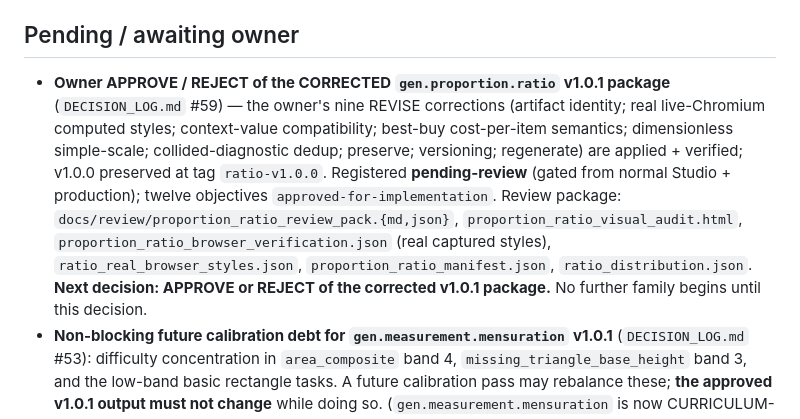
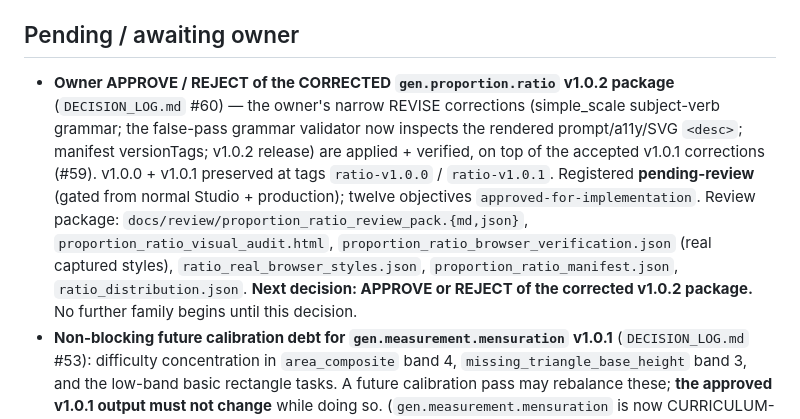
Before and after one commit to spiraling-math/High-School-Chapter-continuation, a Markdown page: docs/DECISION_LOG.md, the part around one of its changes. Drawn GitHub-style.

```diff
--- a/docs/DECISION_LOG.md
+++ b/docs/DECISION_LOG.md
@@ -92,7 +94,7 @@ This log records significant, durable decisions. Each row is an architectural de
 
 ## Pending / awaiting owner
 
-- **Owner APPROVE / REJECT of the CORRECTED `gen.proportion.ratio` v1.0.1 package** (`DECISION_LOG.md` #59) — the owner's nine REVISE corrections (artifact identity; real live-Chromium computed styles; context-value compatibility; best-buy cost-per-item semantics; dimensionless simple-scale; collided-diagnostic dedup; preserve; versioning; regenerate) are applied + verified; v1.0.0 preserved at tag `ratio-v1.0.0`. Registered **pending-review** (gated from normal Studio + production); twelve objectives `approved-for-implementation`. Review package: `docs/review/proportion_ratio_review_pack.{md,json}`, `proportion_ratio_visual_audit.html`, `proportion_ratio_browser_verification.json` (real captured styles), `ratio_real_browser_styles.json`, `proportion_ratio_manifest.json`, `ratio_distribution.json`. **Next decision: APPROVE or REJECT of the corrected v1.0.1 package.** No further family begins until this decision.
+- **Owner APPROVE / REJECT of the CORRECTED `gen.proportion.ratio` v1.0.2 package** (`DECISION_LOG.md` #60) — the owner's narrow REVISE corrections (simple_scale subject-verb grammar; the false-pass grammar validator now inspects the rendered prompt/a11y/SVG `<desc>`; manifest versionTags; v1.0.2 release) are applied + verified, on top of the accepted v1.0.1 corrections (#59). v1.0.0 + v1.0.1 preserved at tags `ratio-v1.0.0` / `ratio-v1.0.1`. Registered **pending-review** (gated from normal Studio + production); twelve objectives `approved-for-implementation`. Review package: `docs/review/proportion_ratio_review_pack.{md,json}`, `proportion_ratio_visual_audit.html`, `proportion_ratio_browser_verification.json` (real captured styles), `ratio_real_browser_styles.json`, `proportion_ratio_manifest.json`, `ratio_distribution.json`. **Next decision: APPROVE or REJECT of the corrected v1.0.2 package.** No further family begins until this decision.
 - **Non-blocking future calibration debt for `gen.measurement.mensuration` v1.0.1** (`DECISION_LOG.md` #53): difficulty concentration in `area_composite` band 4, `missing_triangle_base_height` band 3, and the low-band basic rectangle tasks. A future calibration pass may rebalance these; **the approved v1.0.1 output must not change** while doing so. (`gen.measurement.mensuration` is now CURRICULUM-APPROVED at v1.0.1 and needs no further owner decision.)
 - **Mathematics/curriculum review** of the arithmetic-sequences slice to advance items past `machine-validated`.
 - **Non-blocking calibration/efficiency debt for `gen.stats.data-handling` v1.0.2** (`DECISION_LOG.md` #49, owner #15): difficulty concentration in some lower-level reading + range tasks; median-band concentration (median_from_list leans to band 2); the high deterministic redraw rate for `mode_from_list` multiple-choice (a unique-mode dataset with three distinct true distractors is rare). A future calibration pass may address these; **the approved v1.0.2 output must not change** while doing so. (`gen.stats.data-handling` is now CURRICULUM-APPROVED at v1.0.2 and needs no further owner decision.)
```
Also changed, not shown: other parts of docs/DECISION_LOG.md (+3 -1 lines), docs/APPROVED_VERSIONS.md (+2 -2 lines), docs/CURRENT_STATE.md (+15 -3 lines).
